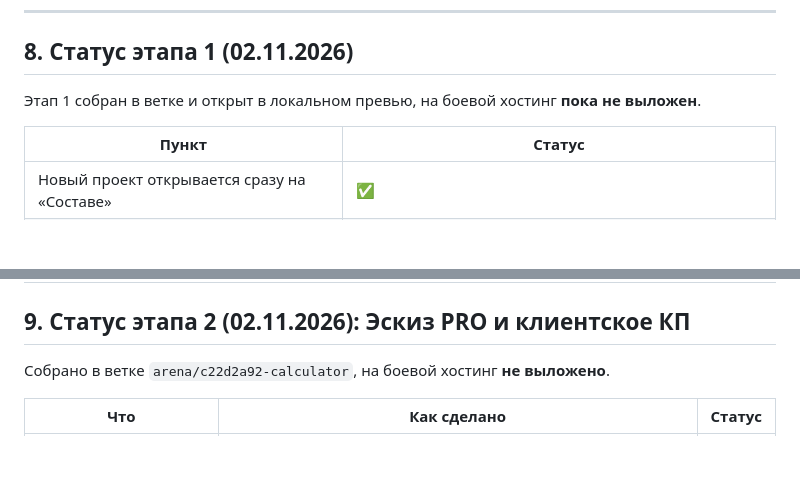
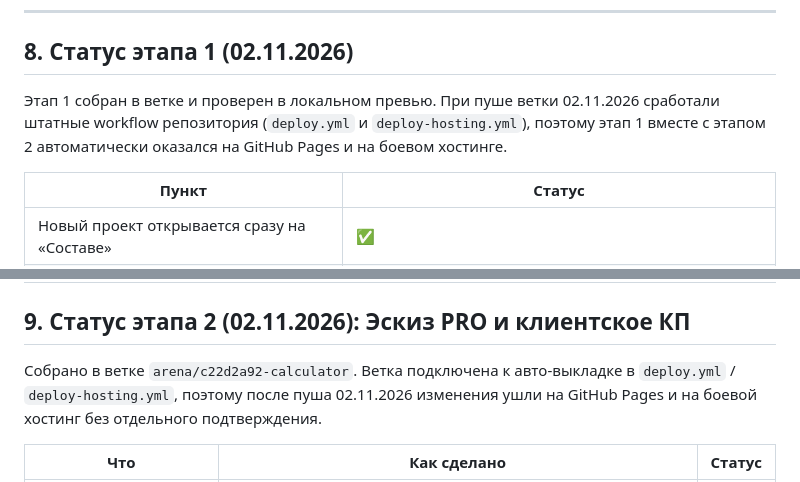
Before and after one commit to silovr709-dotcom/Calculator, a Markdown page: docs/АУДИТ-ИНТЕРФЕЙСА-2026-11.md, 2 parts joined by grey strips. Rendered like a GitHub page; blank space fills up the shorter version.

Commit message:
Документация: отметить авто-выкладку этапов 1–2
Co-authored-by: arena-agent <297053741+arena-agent@users.noreply.github.com>

```diff
--- a/docs/АУДИТ-ИНТЕРФЕЙСА-2026-11.md
+++ b/docs/АУДИТ-ИНТЕРФЕЙСА-2026-11.md
@@ -400,7 +400,9 @@
 
 ## 8. Статус этапа 1 (02.11.2026)
 
-Этап 1 собран в ветке и открыт в локальном превью, на боевой хостинг **пока не выложен**.
+Этап 1 собран в ветке и проверен в локальном превью. При пуше ветки 02.11.2026 сработали
+штатные workflow репозитория (`deploy.yml` и `deploy-hosting.yml`), поэтому этап 1 вместе
+с этапом 2 автоматически оказался на GitHub Pages и на боевом хостинге.
 
 | Пункт | Статус |
 | --- | --- |
@@ -416,7 +418,9 @@
 
 ## 9. Статус этапа 2 (02.11.2026): Эскиз PRO и клиентское КП
 
-Собрано в ветке `arena/c22d2a92-calculator`, на боевой хостинг **не выложено**.
+Собрано в ветке `arena/c22d2a92-calculator`. Ветка подключена к авто-выкладке в
+`deploy.yml` / `deploy-hosting.yml`, поэтому после пуша 02.11.2026 изменения ушли
+на GitHub Pages и на боевой хостинг без отдельного подтверждения.
 
 | Что | Как сделано | Статус |
 | --- | --- | --- |
```
